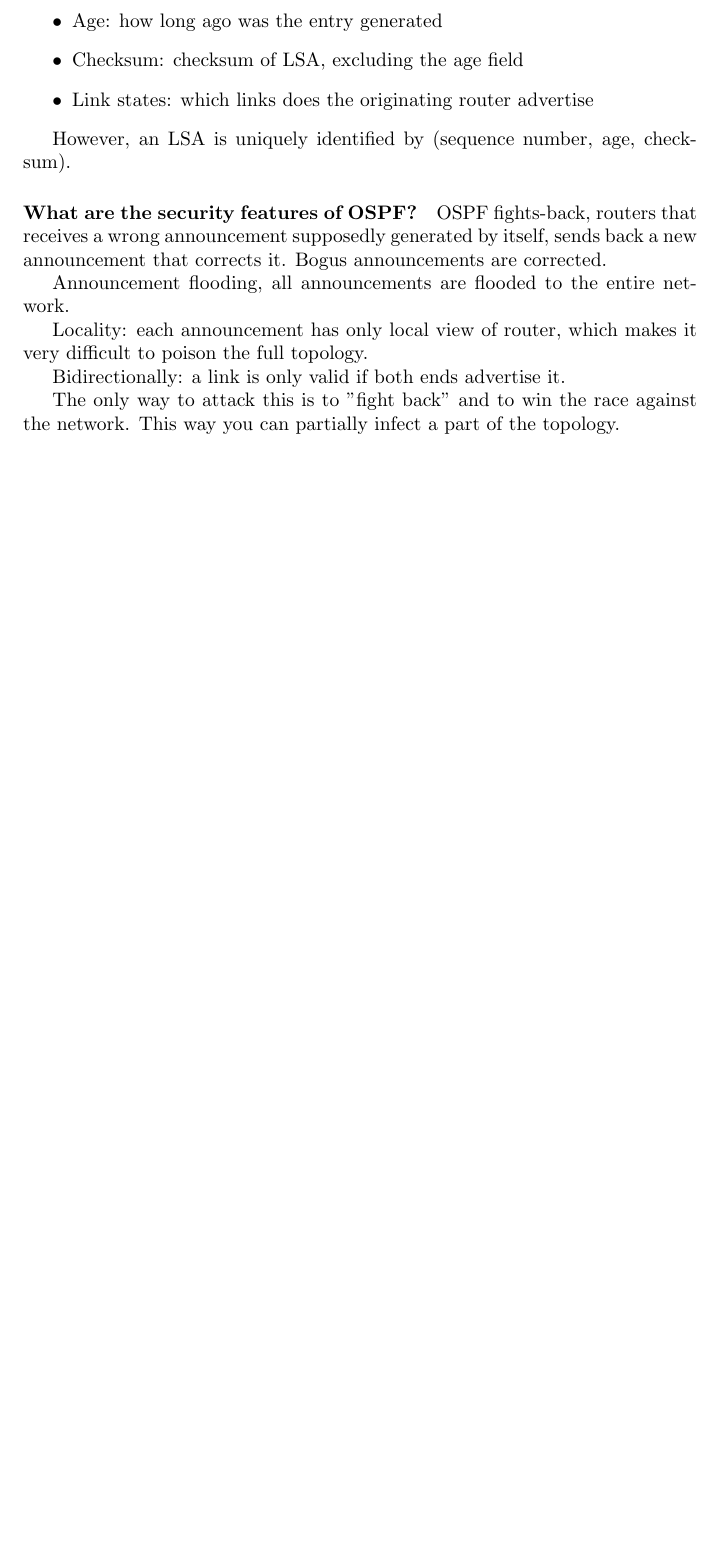
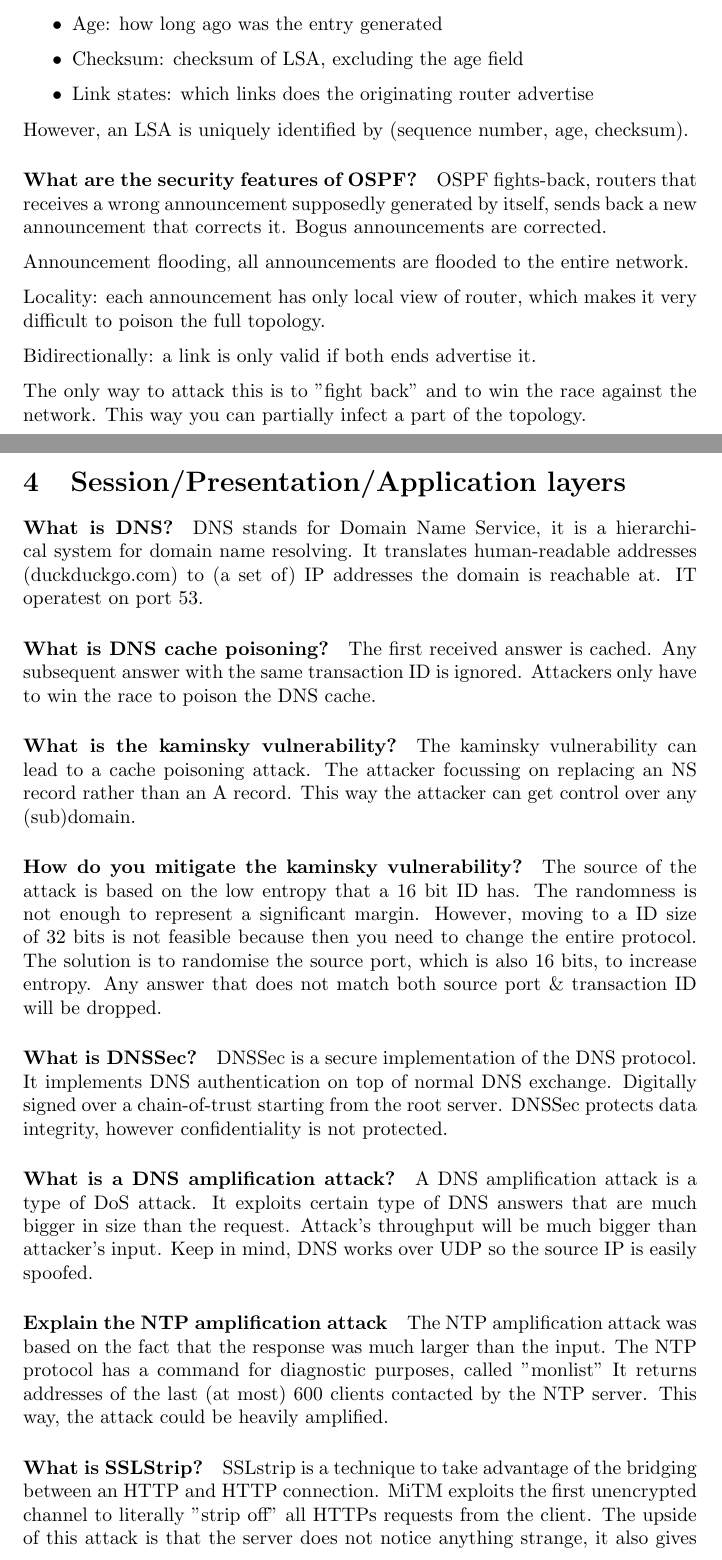
Before and after one commit to x0rz3q/2IC80-Questions, a LaTeX document (main.tex, which reads lectures/lecture_4.tex): part of page 6 of 6 before the commit and two parts of pages 6 and 7 of 8 after it, the two joined at a grey line, cut so that both start at the same text, the shorter picture padded with empty space. Compiled offline with pdfLaTeX.

Commit message:
Adds lecture 4

```diff
--- /dev/null
+++ b/lectures/lecture_4.tex
@@ -0,0 +1,24 @@
+\section{Session/Presentation/Application layers}
+\paragraph{What is DNS?}
+DNS stands for Domain Name Service, it is a hierarchical system for domain name resolving. It translates human-readable addresses (duckduckgo.com) to (a set of) IP addresses the domain is reachable at. IT operatest on port 53.
+
+\paragraph{What is DNS cache poisoning?}
+The first received answer is cached. Any subsequent answer with the same transaction ID is ignored. Attackers only have to win the race to poison the DNS cache.
+
+\paragraph{What is the kaminsky vulnerability?}
+The kaminsky vulnerability can lead to a cache poisoning attack. The attacker focussing on replacing an NS record rather than an A record. This way the attacker can get control over any (sub)domain.
+
+\paragraph{How do you mitigate the kaminsky vulnerability?}
+The source of the attack is based on the low entropy that a 16 bit ID has. The randomness is not enough to represent a significant margin. However, moving to a ID size of 32 bits is not feasible because then you need to change the entire protocol. The solution is to randomise the source port, which is also 16 bits, to increase entropy. Any answer that does not match both source port \& transaction ID will be dropped.
+
+\paragraph{What is DNSSec?}
+DNSSec is a secure implementation of the DNS protocol. It implements DNS authentication on top of normal DNS exchange. Digitally signed over a chain-of-trust starting from the root server. DNSSec protects data integrity, however confidentiality is not protected.
+
+\paragraph{What is a DNS amplification attack?}
+A DNS amplification attack is a type of DoS attack. It exploits certain type of DNS answers that are much bigger in size than the request. Attack's throughput will be much bigger than attacker's input. Keep in mind, DNS works over UDP so the source IP is easily spoofed.
+
+\paragraph{Explain the NTP amplification attack}
+The NTP amplification attack was based on the fact that the response was much larger than the input. The NTP protocol has a command for diagnostic purposes, called "monlist" It returns addresses of the last (at most) 600 clients contacted by the NTP server. This way, the attack could be heavily amplified.
+
+\paragraph{What is SSLStrip?}
+SSLstrip is a technique to take advantage of the bridging between an HTTP and HTTP connection. MiTM exploits the first unencrypted channel to literally "strip off" all HTTPs requests from the client. The upside of this attack is that the server does not notice anything strange, it also gives minimal visible impact on the client side. On the downside, it only works if HTTP to HTTPs bridging operation happens at $t_0$. Client may also notice the absence of a lock icon in the browser, we can mitigate this by forging a certificate and encrypt the channel with the client as well.
--- a/main.tex
+++ b/main.tex
@@ -1,4 +1,5 @@
 \documentclass{article}
+\usepackage{parskip}
 
 \title{2IC80 - Questions}
 \author{J.M. Thiessen}
```
Also changed, not shown: lectures/lecture_4.tex (6 more changed lines), main.tex (1 more changed lines).
